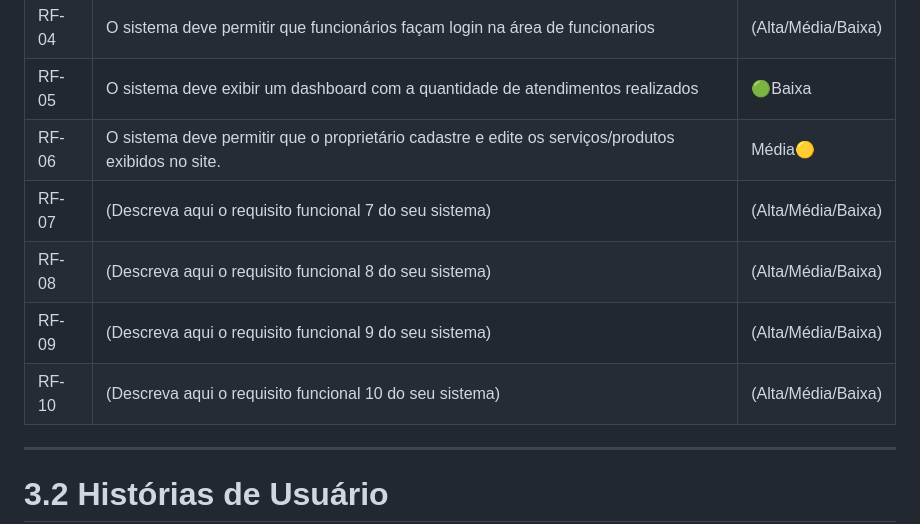
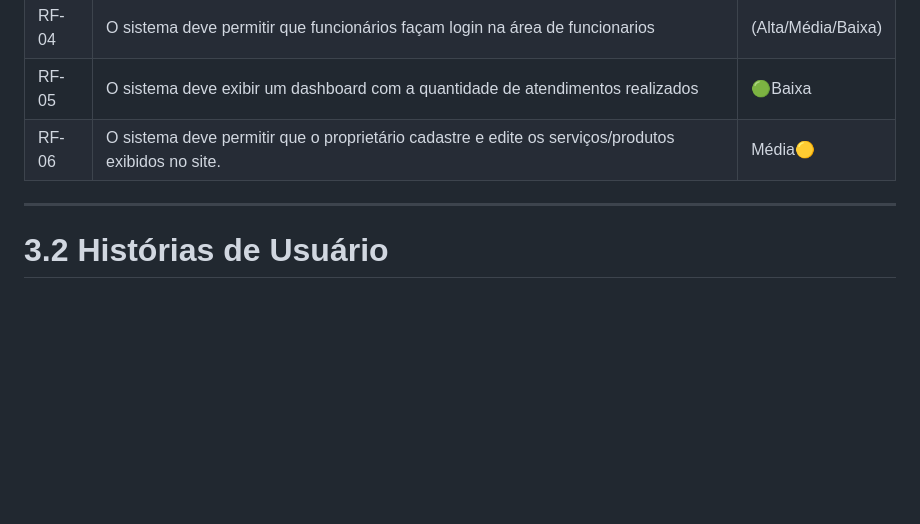
Before and after one commit to ICEI-PUC-Minas-PBR-ADS/pbr-ads-2026-1-p4-tiam-t1-266534-pbr-ads-2026-1-p4-black-bil, a Markdown page: docs/3-Especificação.md, the part around the change. Rendered like a GitHub page; blank space fills up the shorter version.

```diff
--- a/docs/3-Especificação.md
+++ b/docs/3-Especificação.md
@@ -35,10 +35,6 @@ Os **Requisitos Funcionais (RF)** descrevem o que o sistema deve fazer.
 | RF-04 | O sistema deve permitir que funcionários façam login na área de funcionarios | (Alta/Média/Baixa) |
 | RF-05 | O sistema deve exibir um dashboard com a quantidade de atendimentos realizados | 🟢Baixa |
 | RF-06 | O sistema deve permitir que o proprietário cadastre e edite os serviços/produtos exibidos no site. | Média🟡 |
-| RF-07 | (Descreva aqui o requisito funcional 7 do seu sistema) | (Alta/Média/Baixa) |
-| RF-08 | (Descreva aqui o requisito funcional 8 do seu sistema) | (Alta/Média/Baixa) |
-| RF-09 | (Descreva aqui o requisito funcional 9 do seu sistema) | (Alta/Média/Baixa) |
-| RF-10 | (Descreva aqui o requisito funcional 10 do seu sistema) | (Alta/Média/Baixa) |
 
 ---
 
```
